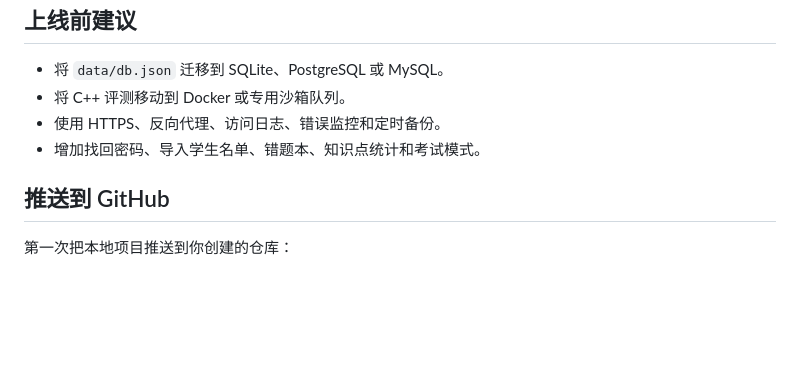
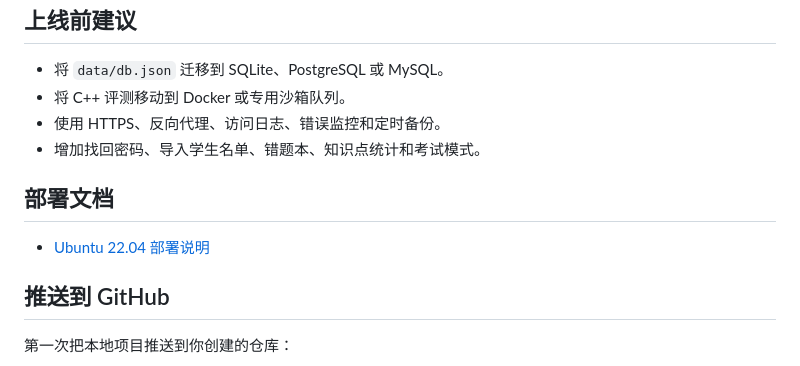
Before and after one commit to cuong25254625-hue/csppractice, a Markdown page: README.md, the part around the change. Rendered like a GitHub page; blank space fills up the shorter version.

Commit message:
Add Ubuntu deployment guide

```diff
--- a/README.md
+++ b/README.md
@@ -71,6 +71,10 @@ http://localhost:5173/api/health
 - 使用 HTTPS、反向代理、访问日志、错误监控和定时备份。
 - 增加找回密码、导入学生名单、错题本、知识点统计和考试模式。
 
+## 部署文档
+
+- [Ubuntu 22.04 部署说明](docs/ubuntu-22.04-deploy.md)
+
 ## 推送到 GitHub
 
 第一次把本地项目推送到你创建的仓库：
```
Also changed, not shown: docs/ubuntu-22.04-deploy.md (added, +177 -0 lines).
